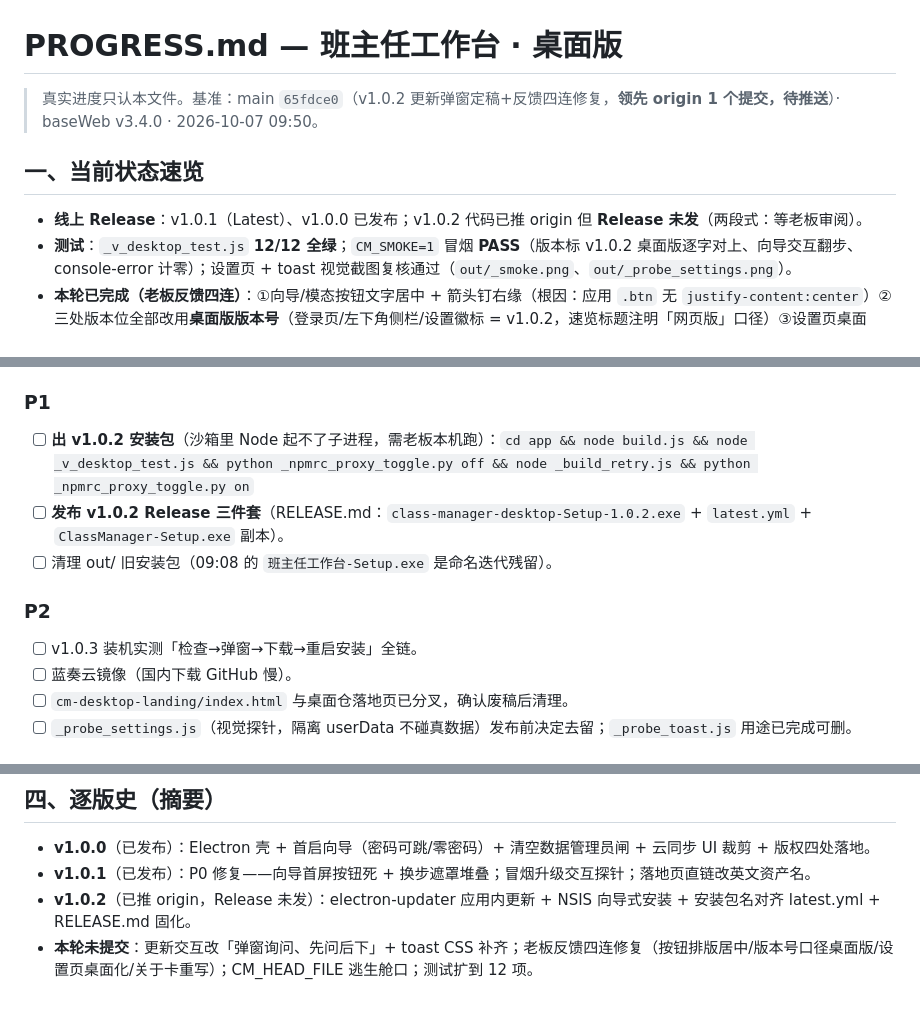
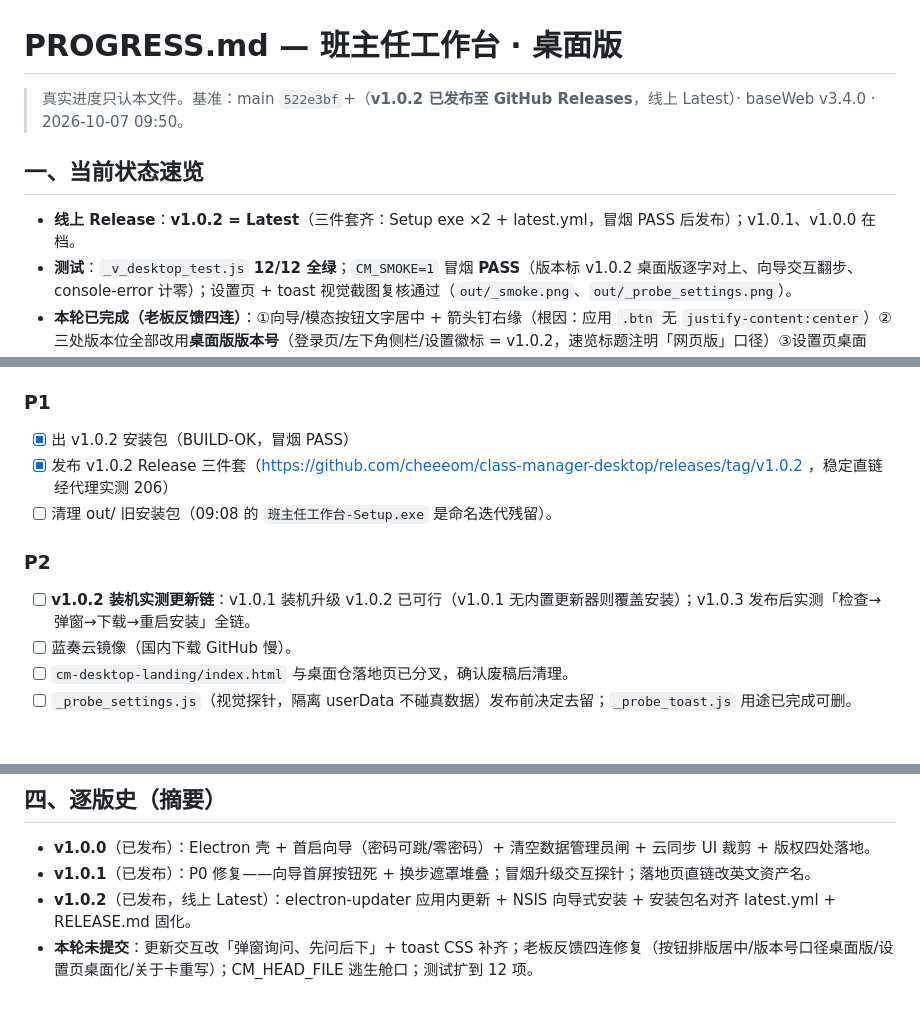
Before and after one commit to cheeeom/class-manager-desktop, a Markdown page: PROGRESS.md, 3 parts joined by grey strips. Drawn GitHub-style.

Commit message:
v1.0.2 发布收尾：Release 三件套上线（Latest），PROGRESS 发布状态与待办同步

```diff
--- a/PROGRESS.md
+++ b/PROGRESS.md
@@ -1,10 +1,10 @@
 # PROGRESS.md — 班主任工作台 · 桌面版
 
-> 真实进度只认本文件。基准：main `65fdce0`（v1.0.2 更新弹窗定稿+反馈四连修复，**领先 origin 1 个提交，待推送**）· baseWeb v3.4.0 · 2026-10-07 09:50。
+> 真实进度只认本文件。基准：main `522e3bf`+（**v1.0.2 已发布至 GitHub Releases**，线上 Latest）· baseWeb v3.4.0 · 2026-10-07 09:50。
 
 ## 一、当前状态速览
 
-- **线上 Release**：v1.0.1（Latest）、v1.0.0 已发布；v1.0.2 代码已推 origin 但 **Release 未发**（两段式：等老板审阅）。
+- **线上 Release**：**v1.0.2 = Latest**（三件套齐：Setup exe ×2 + latest.yml，冒烟 PASS 后发布）；v1.0.1、v1.0.0 在档。
 - **测试**：`_v_desktop_test.js` **12/12 全绿**；`CM_SMOKE=1` 冒烟 **PASS**（版本标 v1.0.2 桌面版逐字对上、向导交互翻步、console-error 计零）；设置页 + toast 视觉截图复核通过（`out/_smoke.png`、`out/_probe_settings.png`）。
 - **本轮已完成（老板反馈四连）**：①向导/模态按钮文字居中 + 箭头钉右缘（根因：应用 `.btn` 无 `justify-content:center`）②三处版本位全部改用**桌面版版本号**（登录页/左下角侧栏/设置徽标 = v1.0.2，速览标题注明「网页版」口径）③设置页桌面化：网页版「修改登录密码」「跨电脑使用指南」两区隐藏（改密统一走「🔐 安全（桌面版）」卡）、「登录密码仅限本机登录」双保险隐藏、危险操作提示改桌面口径 ④关于本系统重写：桌面版徽标 + 单机版介绍卡（含自动更新说明）。
 - **更新弹窗（上轮 WIP，本轮补完）**：发现新版左下角弹窗询问（立即更新/暂不）→ 下载进度条 → 就绪提示；**toast CSS 本轮补齐**（上轮只有 JS）。
@@ -18,12 +18,12 @@
 - [x] 提交（`65fdce0`，含 `_probe_toast.js` 清理；推送待老板指令）
 
 ### P1
-- [ ] **出 v1.0.2 安装包**（沙箱里 Node 起不了子进程，需老板本机跑）：`cd app && node build.js && node _v_desktop_test.js && python _npmrc_proxy_toggle.py off && node _build_retry.js && python _npmrc_proxy_toggle.py on`
-- [ ] **发布 v1.0.2 Release 三件套**（RELEASE.md：`class-manager-desktop-Setup-1.0.2.exe` + `latest.yml` + `ClassManager-Setup.exe` 副本）。
+- [x] 出 v1.0.2 安装包（BUILD-OK，冒烟 PASS）
+- [x] 发布 v1.0.2 Release 三件套（https://github.com/cheeeom/class-manager-desktop/releases/tag/v1.0.2 ，稳定直链经代理实测 206）
 - [ ] 清理 out/ 旧安装包（09:08 的 `班主任工作台-Setup.exe` 是命名迭代残留）。
 
 ### P2
-- [ ] v1.0.3 装机实测「检查→弹窗→下载→重启安装」全链。
+- [ ] **v1.0.2 装机实测更新链**：v1.0.1 装机升级 v1.0.2 已可行（v1.0.1 无内置更新器则覆盖安装）；v1.0.3 发布后实测「检查→弹窗→下载→重启安装」全链。
 - [ ] 蓝奏云镜像（国内下载 GitHub 慢）。
 - [ ] `cm-desktop-landing/index.html` 与桌面仓落地页已分叉，确认废稿后清理。
 - [ ] `_probe_settings.js`（视觉探针，隔离 userData 不碰真数据）发布前决定去留；`_probe_toast.js` 用途已完成可删。
@@ -39,5 +39,5 @@
 
 - **v1.0.0**（已发布）：Electron 壳 + 首启向导（密码可跳/零密码）+ 清空数据管理员闸 + 云同步 UI 裁剪 + 版权四处落地。
 - **v1.0.1**（已发布）：P0 修复——向导首屏按钮死 + 换步遮罩堆叠；冒烟升级交互探针；落地页直链改英文资产名。
-- **v1.0.2**（已推 origin，Release 未发）：electron-updater 应用内更新 + NSIS 向导式安装 + 安装包名对齐 latest.yml + RELEASE.md 固化。
+- **v1.0.2**（已发布，线上 Latest）：electron-updater 应用内更新 + NSIS 向导式安装 + 安装包名对齐 latest.yml + RELEASE.md 固化。
 - **本轮未提交**：更新交互改「弹窗询问、先问后下」+ toast CSS 补齐；老板反馈四连修复（按钮排版居中/版本号口径桌面版/设置页桌面化/关于卡重写）；CM_HEAD_FILE 逃生舱口；测试扩到 12 项。
```
